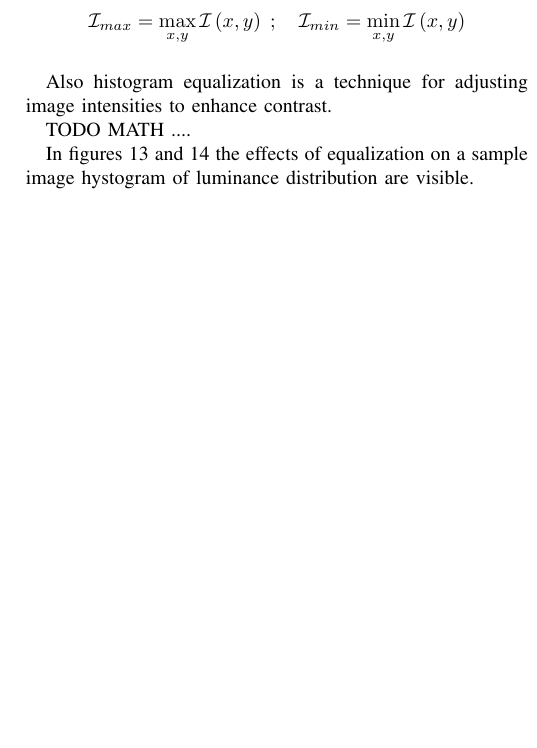
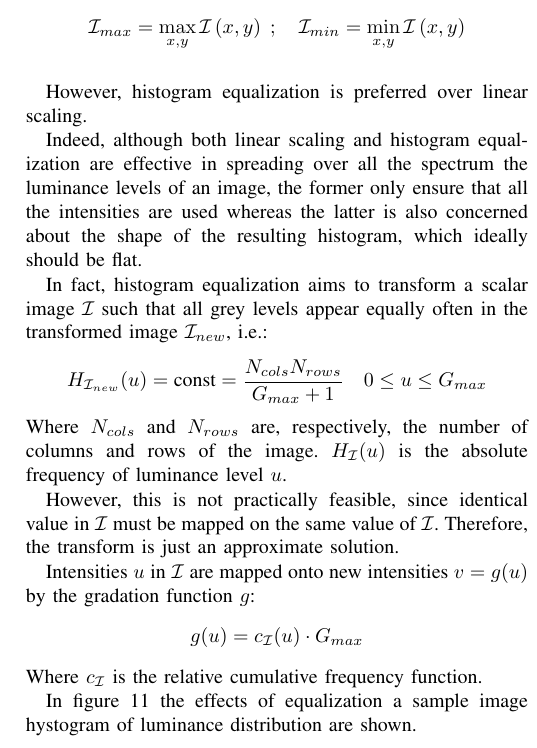
Before and after one commit to antonioterpin/wavelet_ml, a LaTeX paper (article/defect_detection.tex, which reads article/sections/image_preprocessing.tex): part of one column of page 5 of 6 before the commit and part of one column of page 5 of 7 after it, cut so that both start at the same text, the shorter picture padded with empty space. The pictures show the PDF file article/defect_detection.pdf that the author committed with the source.

Commit message:
image preprocessing (hist eq, linear scaling)

```diff
--- a/article/sections/image_preprocessing.tex
+++ b/article/sections/image_preprocessing.tex
@@ -18,6 +18,37 @@
         $$\mathcal{I}_{new}\left(x,y\right) = G_{max} \frac{\mathcal{I}\left(x,y\right) - \mathcal{I}_{min}}{\mathcal{I}_{max} - \mathcal{I}_{min}}$$
         $$\mathcal{I}_{max} = \max_{x,y} \mathcal{I}\left(x,y\right)\;;\quad\mathcal{I}_{min} = \min_{x,y} \mathcal{I}\left(x,y\right)$$
     }
+    \par{
+        However, histogram equalization is preferred over linear scaling.
+    }
+    \par{
+        Indeed, although both linear scaling and histogram equalization are effective in spreading over all the spectrum the luminance levels of an image, the former only ensure that all the intensities are used whereas the latter is also concerned about the shape of the resulting histogram, which ideally should be flat.
+    }
+    \par{
+        In fact, histogram equalization aims to transform a scalar image $\mathcal{I}$ such that all grey levels appear equally often in the transformed image $\mathcal{I}_{new}$, i.e.:
+        \begin{equation*}
+            H_{\mathcal{I}_{new}}(u) = \text{const} = \frac{N_{cols}N_{rows}}{G_{max} + 1} \quad 0 \leq u \leq G_{max}
+        \end{equation*}
+        Where $N_{cols}$ and $N_{rows}$ are, respectively, the number of columns and rows of the image. $H_{\mathcal{I}}(u)$ is the absolute frequency of luminance level $u$.
+    }
+    \par{
+        However, this is not practically feasible, since identical value in $\mathcal{I}$ must be mapped on the same value of $\mathcal{I}$. Therefore, the transform is just an approximate solution.
+    }
+    \par{
+        Intensities $u$ in $\mathcal{I}$ are mapped onto new intensities $v = g(u)$ by the gradation function $g$:
+        \begin{equation*}
+            g(u) = c_{\mathcal{I}}(u) \cdot G_{max}
+        \end{equation*}
+        Where $c_{\mathcal{I}}$ is the relative cumulative frequency function.
+    }
     \begin{figure}
-        % \includegraphics[]{}
-        \caption{Hystogram of luminance distribution on sample image before linear scaling.}\label{fig:luminance_before}
+        \includegraphics[width=\linewidth]{graphics/preprocessing/histeq-before}
+        \includegraphics[width=\linewidth]{graphics/preprocessing/histeq-after}
+        \caption{Hystogram of luminance distribution on sample image before and after equalization.}\label{fig:equalization}
+    \end{figure}
+    \par{
+        In figure \ref{fig:equalization} the effects of equalization a sample image hystogram of luminance distribution are shown.
+    }
+    \begin{figure}
+        \includegraphics[width=\linewidth]{graphics/preprocessing/histeq-before-image}
+        \includegraphics[width=\linewidth]{graphics/preprocessing/histeq-before-image-2}
@@ -28,19 +63,4 @@
     \end{figure}
     \par{
-        Also histogram equalization is a technique for adjusting image intensities to enhance contrast.
+        Pictures \ref{fig:preprocessing_image_before} and \ref{fig:preprocessing_image_after} show the preprocessing output on some samples images. It is patently visible that the different light exposures of the three images are compensated through the histogram equalization.
     }
-    \par{
-        TODO MATH ....
-    }
-    \begin{figure}
-        % \includegraphics[]{}
-        \caption{Hystogram of luminance distribution on sample image before equalization.}\label{fig:equalization_before}
-    \end{figure}
-    \begin{figure}
-        % \includegraphics[]{}
-        \caption{Hystogram of luminance distribution on sample image after equalization.}\label{fig:equalization_after}
-    \end{figure}
-    \par{
-        In figures \ref{fig:equalization_before} and \ref{fig:equalization_after} the effects of equalization on a sample image hystogram of luminance distribution are visible.
-    }
-    \par{
@@ -56,4 +66,0 @@
-    \end{figure}
-    \par{
-        Pictures \ref{fig:preprocessing_before} and \ref{fig:preprocessing_after} show preprocessing output on a sample image.
-    }
```
Also changed, not shown: article/defect_detection.pdf, article/sections/image_preprocessing.tex (19 more changed lines), 3 other files.
